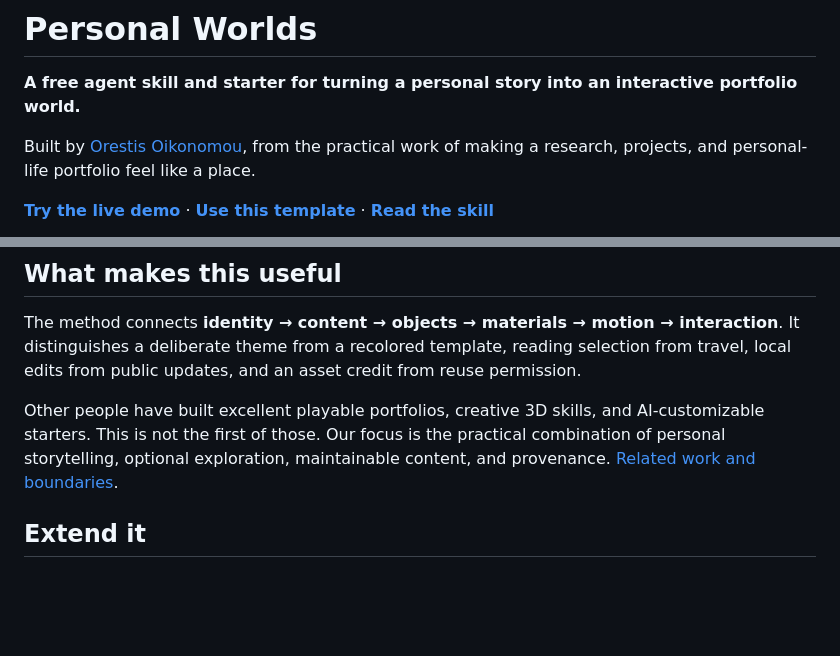
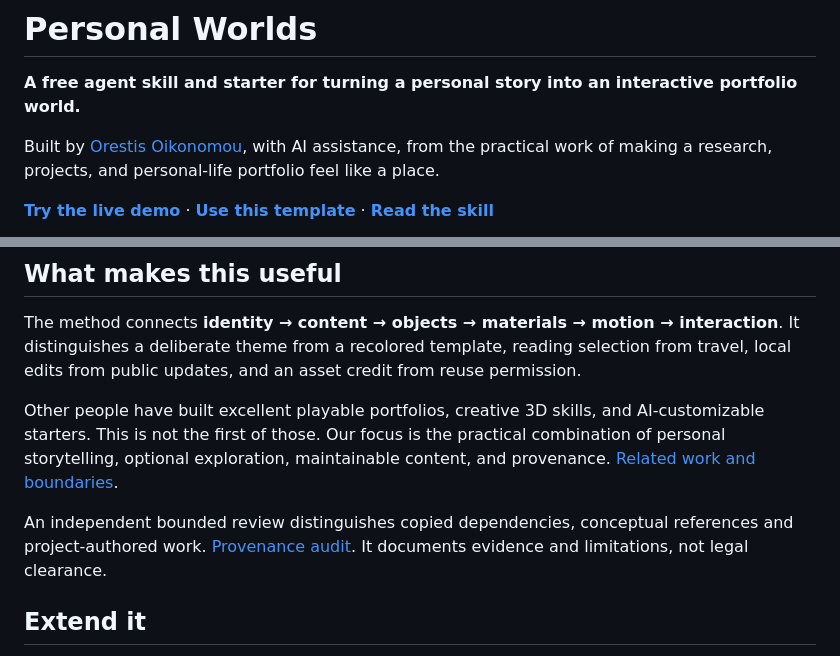
Before and after one commit to oroikono/Kaimerva, a Markdown page: README.md, 2 parts joined by grey strips. GitHub-like rendering; blank space fills up the shorter version.

Commit message:
Document independent provenance audit and bound originality claims

```diff
--- a/README.md
+++ b/README.md
@@ -2,7 +2,7 @@
 
 **A free agent skill and starter for turning a personal story into an interactive portfolio world.**
 
-Built by [Orestis Oikonomou](https://orestis-site.vercel.app), from the practical work of making a research, projects, and personal-life portfolio feel like a place.
+Built by [Orestis Oikonomou](https://orestis-site.vercel.app), with AI assistance, from the practical work of making a research, projects, and personal-life portfolio feel like a place.
 
 **[Try the live demo](https://oroikono.github.io/personal-worlds/)** · **[Use this template](https://github.com/oroikono/personal-worlds/generate)** · **[Read the skill](skills/build-personal-world/SKILL.md)**
 
@@ -95,6 +95,8 @@ The method connects **identity → content → objects → materials → motion
 
 Other people have built excellent playable portfolios, creative 3D skills, and AI-customizable starters. This is not the first of those. Our focus is the practical combination of personal storytelling, optional exploration, maintainable content, and provenance. [Related work and boundaries](docs/prior-art.md).
 
+An independent bounded review distinguishes copied dependencies, conceptual references and project-authored work. [Provenance audit](docs/provenance-audit.md). It documents evidence and limitations, not legal clearance.
+
 ## Extend it
 
 Contributions that make this easier to use are welcome: new original settings, a server-rendered content adapter, or a real tested CMS provider. A useful new theme changes objects and spatial logic, demonstrates a desktop and phone composition, and keeps the same content reachable without WebGL. Include asset/license evidence and say which behavior you actually tested.
```
Also changed, not shown: docs/prior-art.md (+2 -3 lines), docs/provenance-audit.md (added, +56 -0 lines).
